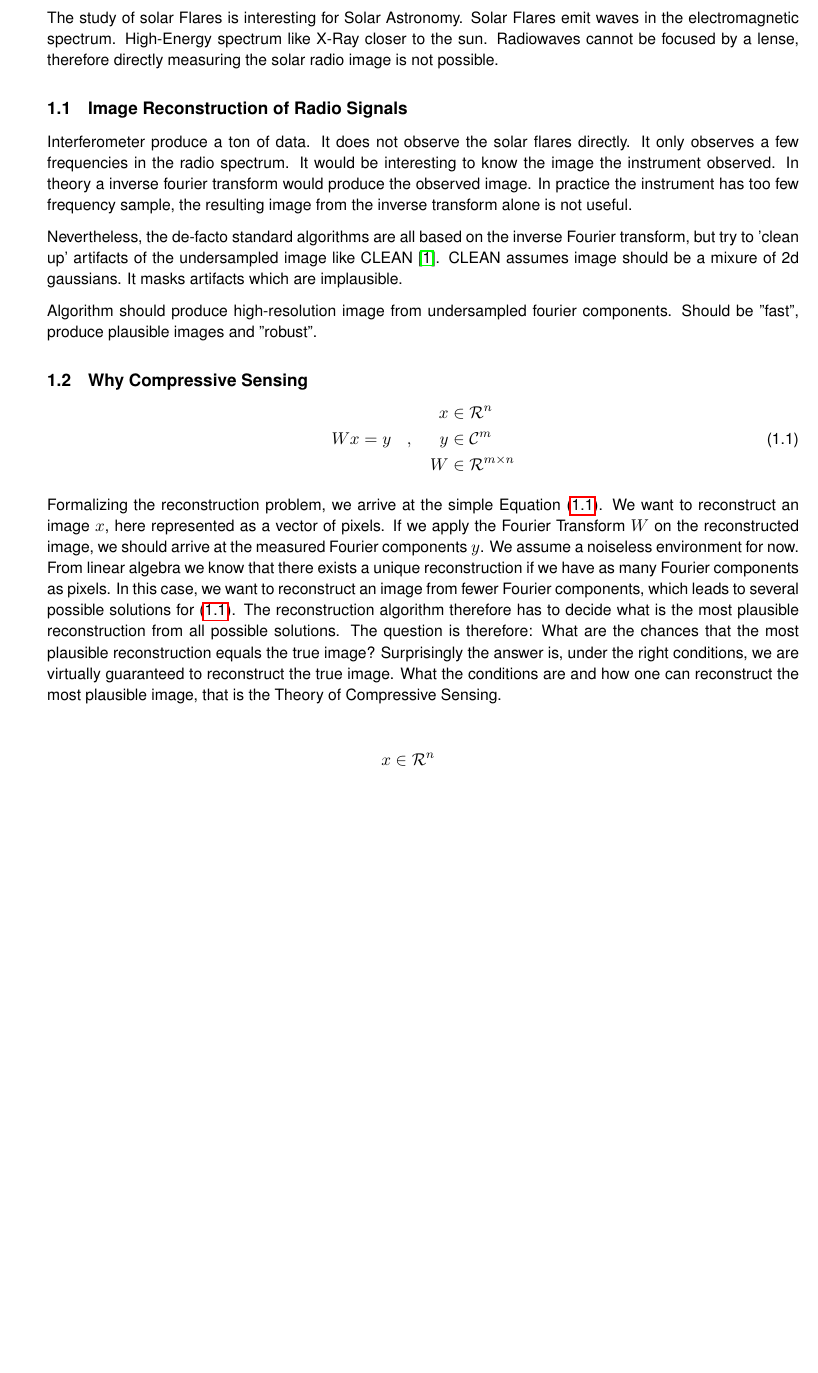
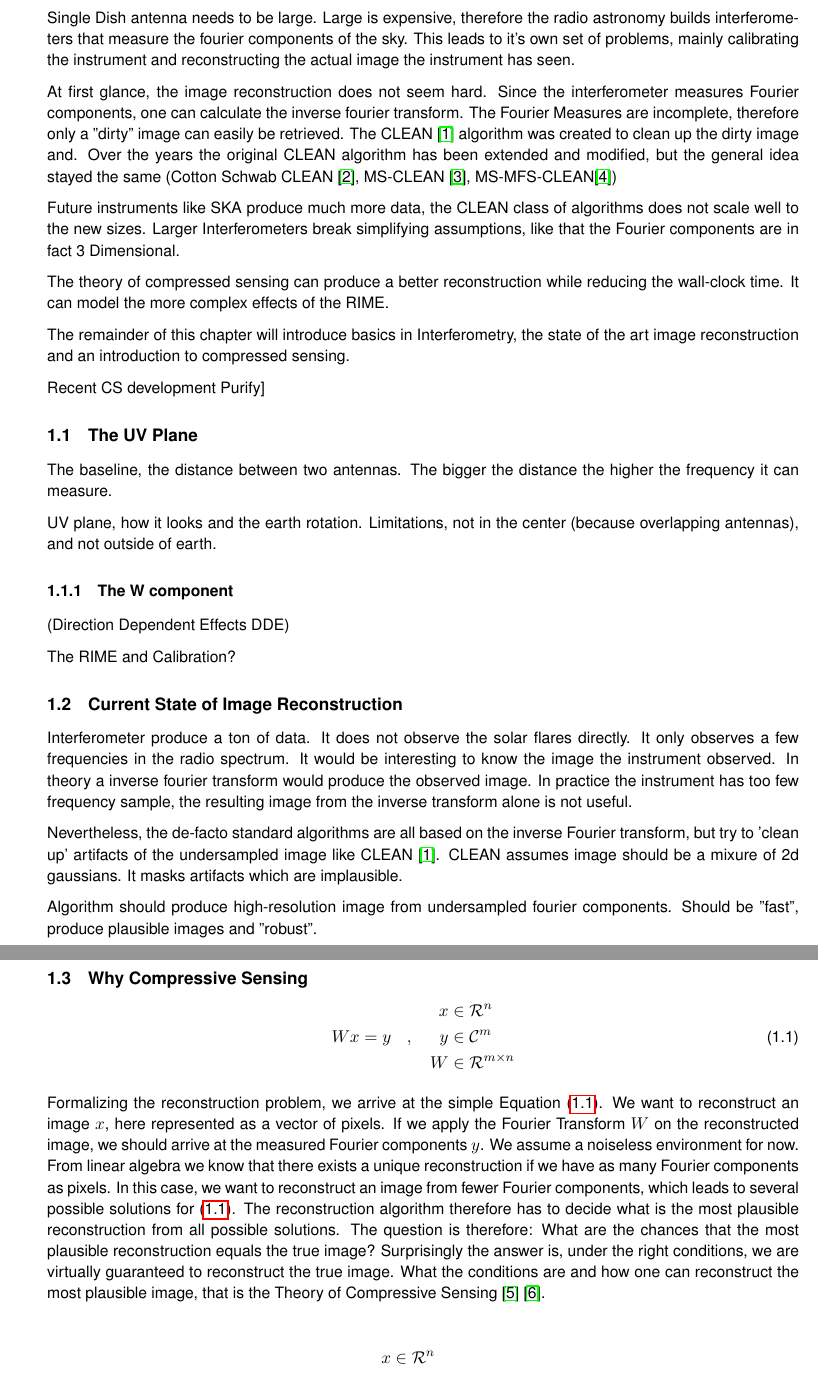
Before and after one commit to lord-blueberry/p7-doc, a LaTeX document (P7.tex, which reads chapters/01.intro/intro.tex): part of page 4 of 7 before the commit and two parts of pages 4 and 5 of 8 after it, the two joined at a grey line, cut at the place of the change, the shorter picture padded with empty space. Compiled offline with pdfLaTeX.

Commit message:
added more intro

```diff
--- a/chapters/01.intro/intro.tex
+++ b/chapters/01.intro/intro.tex
@@ -1,7 +1,31 @@
-\section{Compressive Sensing and Solar Radio Astronomy}\label{intro}
-The study of solar Flares is interesting for Solar Astronomy. Solar Flares emit waves in the electromagnetic spectrum. High-Energy spectrum like X-Ray  closer to the sun. Radiowaves cannot be focused by a lense, therefore directly measuring the solar radio image is not possible.
+\section{Interferometry and the Inverse Problem}\label{intro}
 
-\subsection{Image Reconstruction of Radio Signals}
+Single Dish antenna needs to be large. Large is expensive, therefore the radio astronomy builds interferometers that measure the fourier components of the sky. This leads to it's own set of problems, mainly calibrating the instrument and reconstructing the actual image the instrument has seen.
+
+At first glance, the image reconstruction does not seem hard. Since the interferometer measures Fourier components, one can calculate the inverse fourier transform. The Fourier Measures are incomplete, therefore only a "dirty" image can easily be retrieved. The CLEAN \cite{hogbom1974aperture} algorithm was created to clean up the dirty image and. Over the years the original CLEAN algorithm has been extended and modified, but the general idea stayed the same (Cotton Schwab CLEAN \cite{schwab1984relaxing}, MS-CLEAN \cite{rich2008multi}, MS-MFS-CLEAN\cite{rau2011multi})
+
+Future instruments like SKA produce much more data, the CLEAN class of algorithms does not scale well to the new sizes. Larger Interferometers break simplifying assumptions, like that the Fourier components are in fact 3 Dimensional.
+
+The theory of compressed sensing can produce a better reconstruction while reducing the wall-clock time. It can model the more complex effects of the RIME.
+
+The remainder of this chapter will introduce basics in Interferometry, the state of the art image reconstruction and an introduction to compressed sensing.
+
+Recent CS development Purify]
+
+\subsection{The UV Plane}
+
+The baseline, the distance between two antennas. The bigger the distance the higher the frequency it can measure.
+
+UV plane, how it looks and the earth rotation. Limitations, not in the center (because overlapping antennas), and not outside of earth.
+
+\subsubsection{The W component}
+
+(Direction Dependent Effects DDE)
+
+The RIME and Calibration?
+
+
+\subsection{Current State of Image Reconstruction}
 Interferometer produce a ton of data. It does not observe the solar flares directly. It only observes a few frequencies in the radio spectrum. It would be interesting to know the image the instrument observed. In theory a inverse fourier transform would produce the observed image. In practice the instrument has too few frequency sample, the resulting image from the inverse transform alone is not useful.
 
 Nevertheless, the de-facto standard algorithms are all based on the inverse Fourier transform, but try to 'clean up' artifacts of the undersampled image like CLEAN \cite{hogbom1974aperture}. CLEAN assumes image should be a mixure of 2d gaussians. It masks artifacts which are implausible.
@@ -21,7 +45,7 @@ W &\in \mathcal{R}^{m \times n}
 \end{split}
 \end{equation}
 
-Formalizing the reconstruction problem, we arrive at the simple Equation \eqref{fourier:reconstruction}. We want to reconstruct an image $x$, here represented as a vector of pixels. If we apply the Fourier Transform $W$ on the reconstructed image, we should arrive at the measured Fourier components $y$. We assume a noiseless environment for now. From linear algebra we know that there  exists a unique reconstruction if we have as many Fourier components as pixels. In this case, we want to reconstruct an image from fewer Fourier components, which leads to several possible solutions for \eqref{fourier:reconstruction}. The reconstruction algorithm therefore has to decide what is the most plausible reconstruction from all possible solutions. The question is therefore: What are the chances that the most plausible reconstruction equals the true image? Surprisingly the answer is, under the right conditions, we are virtually guaranteed to reconstruct the true image. What the conditions are and how one can reconstruct the most plausible image, that is the Theory of Compressive Sensing.
+Formalizing the reconstruction problem, we arrive at the simple Equation \eqref{fourier:reconstruction}. We want to reconstruct an image $x$, here represented as a vector of pixels. If we apply the Fourier Transform $W$ on the reconstructed image, we should arrive at the measured Fourier components $y$. We assume a noiseless environment for now. From linear algebra we know that there  exists a unique reconstruction if we have as many Fourier components as pixels. In this case, we want to reconstruct an image from fewer Fourier components, which leads to several possible solutions for \eqref{fourier:reconstruction}. The reconstruction algorithm therefore has to decide what is the most plausible reconstruction from all possible solutions. The question is therefore: What are the chances that the most plausible reconstruction equals the true image? Surprisingly the answer is, under the right conditions, we are virtually guaranteed to reconstruct the true image. What the conditions are and how one can reconstruct the most plausible image, that is the Theory of Compressive Sensing \cite{candes2006robust} \cite{donoho2006compressed}.
 
 \begin{equation}\label{cs:sparseland}
 \begin{split}
```
Also changed, not shown: mybib.bib (+44 -0 lines), P7.pdf.
